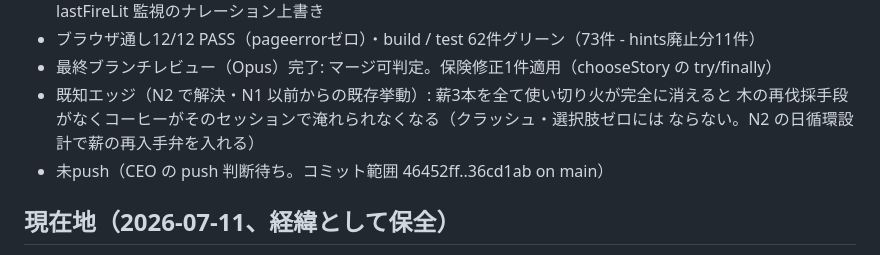
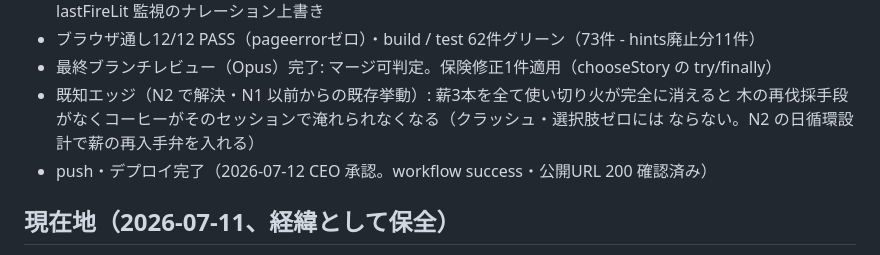
Before and after one commit to kutakuta1001/takibi, a Markdown page: handoff.md, the part around the change. Rendered like a GitHub page.

Commit message:
docs: N1 pushed and deployed (CEO approved)
Co-Authored-By: Claude Fable 5 <noreply@anthropic.com>

```diff
--- a/handoff.md
+++ b/handoff.md
@@ -12,7 +12,7 @@ N1（サウンドノベル化）完了。Task 1〜7（実装 6 + 正典更新 1
 - 既知エッジ（N2 で解決・N1 以前からの既存挙動）: 薪3本を全て使い切り火が完全に消えると
   木の再伐採手段がなくコーヒーがそのセッションで淹れられなくなる（クラッシュ・選択肢ゼロには
   ならない。N2 の日循環設計で薪の再入手弁を入れる）
-- 未push（CEO の push 判断待ち。コミット範囲 46452ff..36cd1ab on main）
+- push・デプロイ完了（2026-07-12 CEO 承認。workflow success・公開URL 200 確認済み）
 
 ## 現在地（2026-07-11、経緯として保全）
 
```
